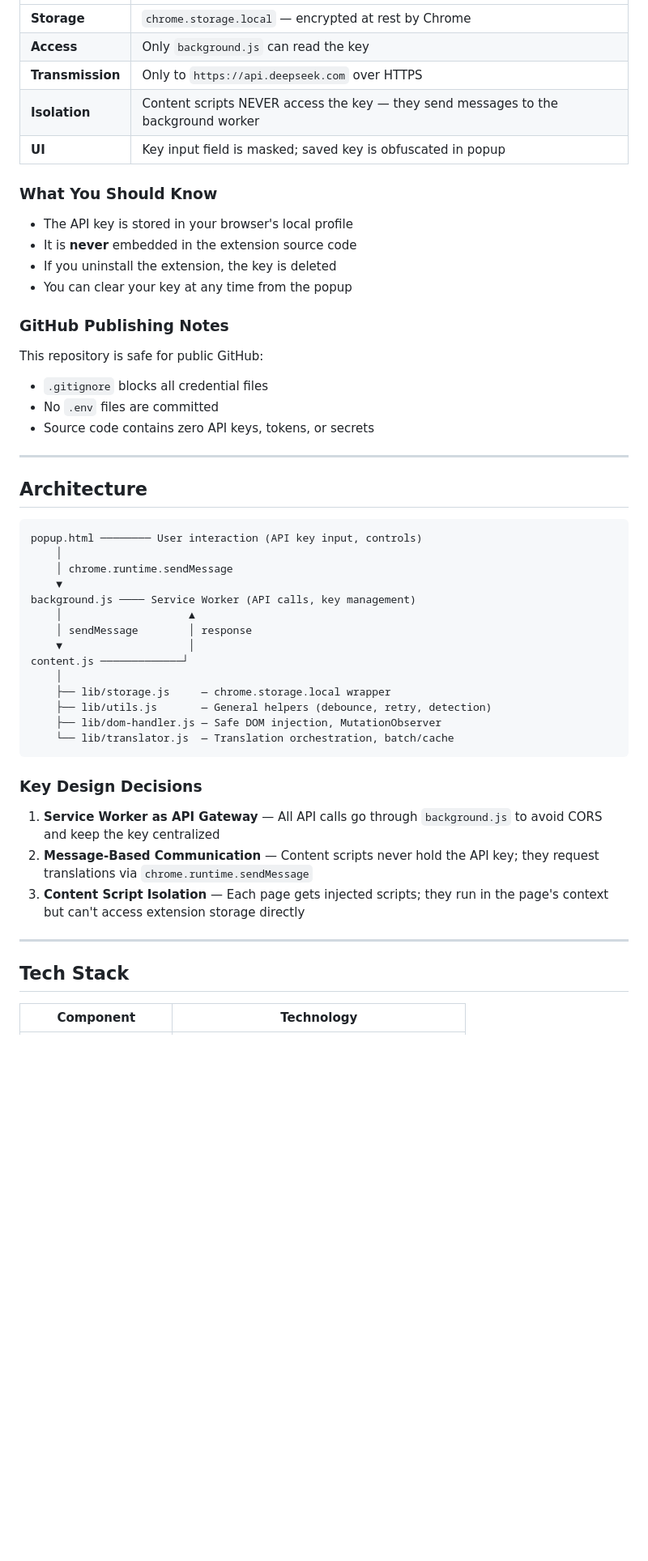
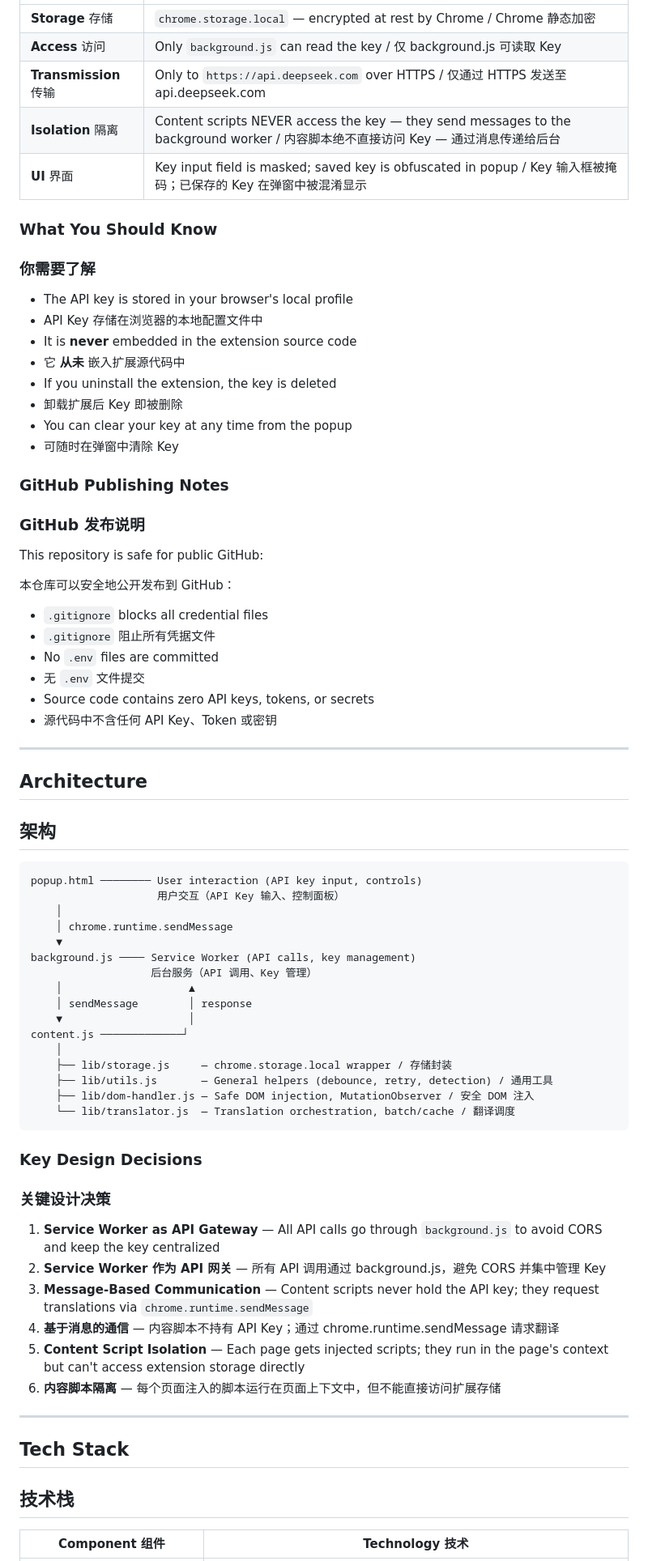
Before and after one commit to FistHeart/DeepSeek-Immersive-Translator, a Markdown page: README.md, the part around one of its changes. Shown at 81% size. GitHub-like rendering; blank space fills up the shorter version.

````diff
--- a/README.md
+++ b/README.md
@@ -82,54 +132,74 @@ This extension implements a **zero-leak architecture** for API key handling:
 |-------|-----------|
-| **Storage** | `chrome.storage.local` — encrypted at rest by Chrome |
-| **Access** | Only `background.js` can read the key |
-| **Transmission** | Only to `https://api.deepseek.com` over HTTPS |
-| **Isolation** | Content scripts NEVER access the key — they send messages to the background worker |
-| **UI** | Key input field is masked; saved key is obfuscated in popup |
+| **Storage** 存储 | `chrome.storage.local` — encrypted at rest by Chrome / Chrome 静态加密 |
+| **Access** 访问 | Only `background.js` can read the key / 仅 background.js 可读取 Key |
+| **Transmission** 传输 | Only to `https://api.deepseek.com` over HTTPS / 仅通过 HTTPS 发送至 api.deepseek.com |
+| **Isolation** 隔离 | Content scripts NEVER access the key — they send messages to the background worker / 内容脚本绝不直接访问 Key — 通过消息传递给后台 |
+| **UI** 界面 | Key input field is masked; saved key is obfuscated in popup / Key 输入框被掩码；已保存的 Key 在弹窗中被混淆显示 |
 
 ### What You Should Know
+### 你需要了解
 
 - The API key is stored in your browser's local profile
+- API Key 存储在浏览器的本地配置文件中
 - It is **never** embedded in the extension source code
+- 它 **从未** 嵌入扩展源代码中
 - If you uninstall the extension, the key is deleted
+- 卸载扩展后 Key 即被删除
 - You can clear your key at any time from the popup
+- 可随时在弹窗中清除 Key
 
 ### GitHub Publishing Notes
+### GitHub 发布说明
 
 This repository is safe for public GitHub:
+
+本仓库可以安全地公开发布到 GitHub：
+
 - `.gitignore` blocks all credential files
+- `.gitignore` 阻止所有凭据文件
 - No `.env` files are committed
+- 无 `.env` 文件提交
 - Source code contains zero API keys, tokens, or secrets
+- 源代码中不含任何 API Key、Token 或密钥
 
 ---
 
 ## Architecture
+## 架构
 
 ```
 popup.html ──────── User interaction (API key input, controls)
+                    用户交互（API Key 输入、控制面板）
     │
     │ chrome.runtime.sendMessage
     ▼
 background.js ──── Service Worker (API calls, key management)
+                   后台服务（API 调用、Key 管理）
     │                    ▲
     │ sendMessage        │ response
     ▼                    │
 content.js ─────────────┘
     │
-    ├── lib/storage.js     — chrome.storage.local wrapper
-    ├── lib/utils.js       — General helpers (debounce, retry, detection)
-    ├── lib/dom-handler.js — Safe DOM injection, MutationObserver
-    └── lib/translator.js  — Translation orchestration, batch/cache
+    ├── lib/storage.js     — chrome.storage.local wrapper / 存储封装
+    ├── lib/utils.js       — General helpers (debounce, retry, detection) / 通用工具
+    ├── lib/dom-handler.js — Safe DOM injection, MutationObserver / 安全 DOM 注入
+    └── lib/translator.js  — Translation orchestration, batch/cache / 翻译调度
 ```
 
 ### Key Design Decisions
+### 关键设计决策
 
 1. **Service Worker as API Gateway** — All API calls go through `background.js` to avoid CORS and keep the key centralized
+1. **Service Worker 作为 API 网关** — 所有 API 调用通过 background.js，避免 CORS 并集中管理 Key
 2. **Message-Based Communication** — Content scripts never hold the API key; they request translations via `chrome.runtime.sendMessage`
+2. **基于消息的通信** — 内容脚本不持有 API Key；通过 chrome.runtime.sendMessage 请求翻译
 3. **Content Script Isolation** — Each page gets injected scripts; they run in the page's context but can't access extension storage directly
+3. **内容脚本隔离** — 每个页面注入的脚本运行在页面上下文中，但不能直接访问扩展存储
 
 ---
 
 ## Tech Stack
+## 技术栈
 
-| Component | Technology |
+| Component 组件 | Technology 技术 |
 |-----------|-----------|
````
Also changed, not shown: other parts of README.md (+99 -34 lines).
